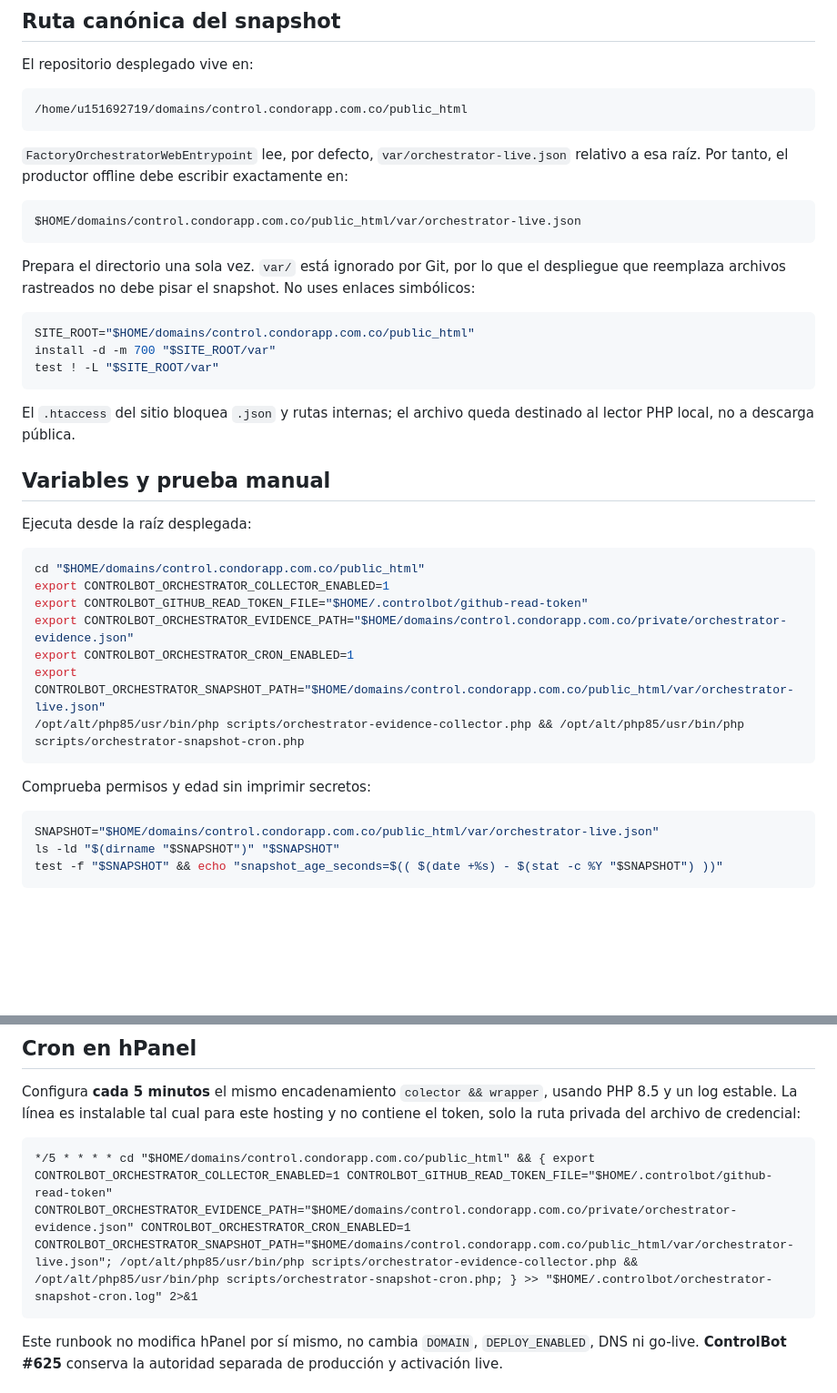
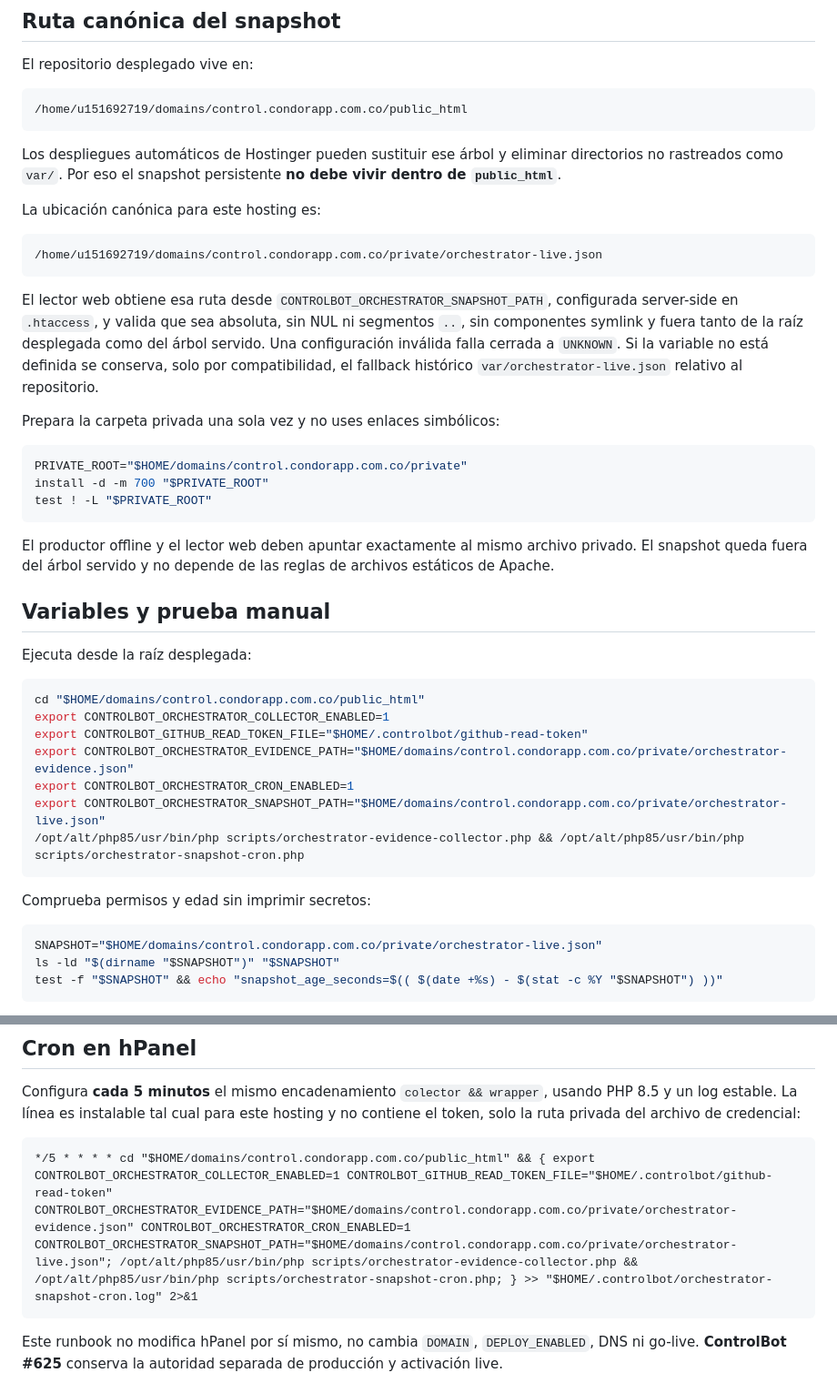
Before and after one commit to pl0n3r/ControlBot, a Markdown page: docs/runbooks/orchestrator-snapshot-cron.md, 2 parts joined by grey strips. Shown at 91% size. GitHub-like rendering; blank space fills up the shorter version.

Commit message:
docs: persist orchestrator snapshot outside deploy tree

````diff
--- a/docs/runbooks/orchestrator-snapshot-cron.md
+++ b/docs/runbooks/orchestrator-snapshot-cron.md
@@ -83,21 +83,25 @@ El repositorio desplegado vive en:
 /home/u151692719/domains/control.condorapp.com.co/public_html
 ```
 
-`FactoryOrchestratorWebEntrypoint` lee, por defecto, `var/orchestrator-live.json` relativo a esa raíz. Por tanto, el productor offline debe escribir exactamente en:
+Los despliegues automáticos de Hostinger pueden sustituir ese árbol y eliminar directorios no rastreados como `var/`. Por eso el snapshot persistente **no debe vivir dentro de `public_html`**.
+
+La ubicación canónica para este hosting es:
 
 ```text
-$HOME/domains/control.condorapp.com.co/public_html/var/orchestrator-live.json
+/home/u151692719/domains/control.condorapp.com.co/private/orchestrator-live.json
 ```
 
-Prepara el directorio una sola vez. `var/` está ignorado por Git, por lo que el despliegue que reemplaza archivos rastreados no debe pisar el snapshot. No uses enlaces simbólicos:
+El lector web obtiene esa ruta desde `CONTROLBOT_ORCHESTRATOR_SNAPSHOT_PATH`, configurada server-side en `.htaccess`, y valida que sea absoluta, sin NUL ni segmentos `..`, sin componentes symlink y fuera tanto de la raíz desplegada como del árbol servido. Una configuración inválida falla cerrada a `UNKNOWN`. Si la variable no está definida se conserva, solo por compatibilidad, el fallback histórico `var/orchestrator-live.json` relativo al repositorio.
+
+Prepara la carpeta privada una sola vez y no uses enlaces simbólicos:
 
 ```sh
-SITE_ROOT="$HOME/domains/control.condorapp.com.co/public_html"
-install -d -m 700 "$SITE_ROOT/var"
-test ! -L "$SITE_ROOT/var"
+PRIVATE_ROOT="$HOME/domains/control.condorapp.com.co/private"
+install -d -m 700 "$PRIVATE_ROOT"
+test ! -L "$PRIVATE_ROOT"
 ```
 
-El `.htaccess` del sitio bloquea `.json` y rutas internas; el archivo queda destinado al lector PHP local, no a descarga pública.
+El productor offline y el lector web deben apuntar exactamente al mismo archivo privado. El snapshot queda fuera del árbol servido y no depende de las reglas de archivos estáticos de Apache.
 
 ## Variables y prueba manual
 
@@ -109,14 +113,14 @@ export CONTROLBOT_ORCHESTRATOR_COLLECTOR_ENABLED=1
 export CONTROLBOT_GITHUB_READ_TOKEN_FILE="$HOME/.controlbot/github-read-token"
 export CONTROLBOT_ORCHESTRATOR_EVIDENCE_PATH="$HOME/domains/control.condorapp.com.co/private/orchestrator-evidence.json"
 export CONTROLBOT_ORCHESTRATOR_CRON_ENABLED=1
-export CONTROLBOT_ORCHESTRATOR_SNAPSHOT_PATH="$HOME/domains/control.condorapp.com.co/public_html/var/orchestrator-live.json"
+export CONTROLBOT_ORCHESTRATOR_SNAPSHOT_PATH="$HOME/domains/control.condorapp.com.co/private/orchestrator-live.json"
 /opt/alt/php85/usr/bin/php scripts/orchestrator-evidence-collector.php && /opt/alt/php85/usr/bin/php scripts/orchestrator-snapshot-cron.php
 ```
 
 Comprueba permisos y edad sin imprimir secretos:
 
 ```sh
-SNAPSHOT="$HOME/domains/control.condorapp.com.co/public_html/var/orchestrator-live.json"
+SNAPSHOT="$HOME/domains/control.condorapp.com.co/private/orchestrator-live.json"
 ls -ld "$(dirname "$SNAPSHOT")" "$SNAPSHOT"
 test -f "$SNAPSHOT" && echo "snapshot_age_seconds=$(( $(date +%s) - $(stat -c %Y "$SNAPSHOT") ))"
 ```
@@ -130,7 +134,7 @@ La medición read-only de #720 sobre los siete repos dio **617.986 B** en Issues
 Configura **cada 5 minutos** el mismo encadenamiento `colector && wrapper`, usando PHP 8.5 y un log estable. La línea es instalable tal cual para este hosting y no contiene el token, solo la ruta privada del archivo de credencial:
 
 ```cron
-*/5 * * * * cd "$HOME/domains/control.condorapp.com.co/public_html" && { export CONTROLBOT_ORCHESTRATOR_COLLECTOR_ENABLED=1 CONTROLBOT_GITHUB_READ_TOKEN_FILE="$HOME/.controlbot/github-read-token" CONTROLBOT_ORCHESTRATOR_EVIDENCE_PATH="$HOME/domains/control.condorapp.com.co/private/orchestrator-evidence.json" CONTROLBOT_ORCHESTRATOR_CRON_ENABLED=1 CONTROLBOT_ORCHESTRATOR_SNAPSHOT_PATH="$HOME/domains/control.condorapp.com.co/public_html/var/orchestrator-live.json"; /opt/alt/php85/usr/bin/php scripts/orchestrator-evidence-collector.php && /opt/alt/php85/usr/bin/php scripts/orchestrator-snapshot-cron.php; } >> "$HOME/.controlbot/orchestrator-snapshot-cron.log" 2>&1
+*/5 * * * * cd "$HOME/domains/control.condorapp.com.co/public_html" && { export CONTROLBOT_ORCHESTRATOR_COLLECTOR_ENABLED=1 CONTROLBOT_GITHUB_READ_TOKEN_FILE="$HOME/.controlbot/github-read-token" CONTROLBOT_ORCHESTRATOR_EVIDENCE_PATH="$HOME/domains/control.condorapp.com.co/private/orchestrator-evidence.json" CONTROLBOT_ORCHESTRATOR_CRON_ENABLED=1 CONTROLBOT_ORCHESTRATOR_SNAPSHOT_PATH="$HOME/domains/control.condorapp.com.co/private/orchestrator-live.json"; /opt/alt/php85/usr/bin/php scripts/orchestrator-evidence-collector.php && /opt/alt/php85/usr/bin/php scripts/orchestrator-snapshot-cron.php; } >> "$HOME/.controlbot/orchestrator-snapshot-cron.log" 2>&1
 ```
 
 Este runbook no modifica hPanel por sí mismo, no cambia `DOMAIN`, `DEPLOY_ENABLED`, DNS ni go-live. **ControlBot #625** conserva la autoridad separada de producción y activación live.
````
